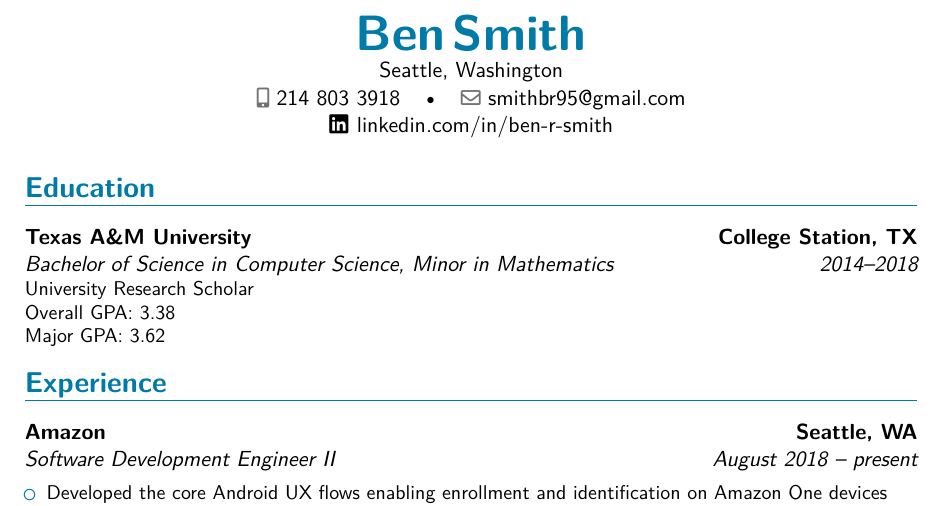
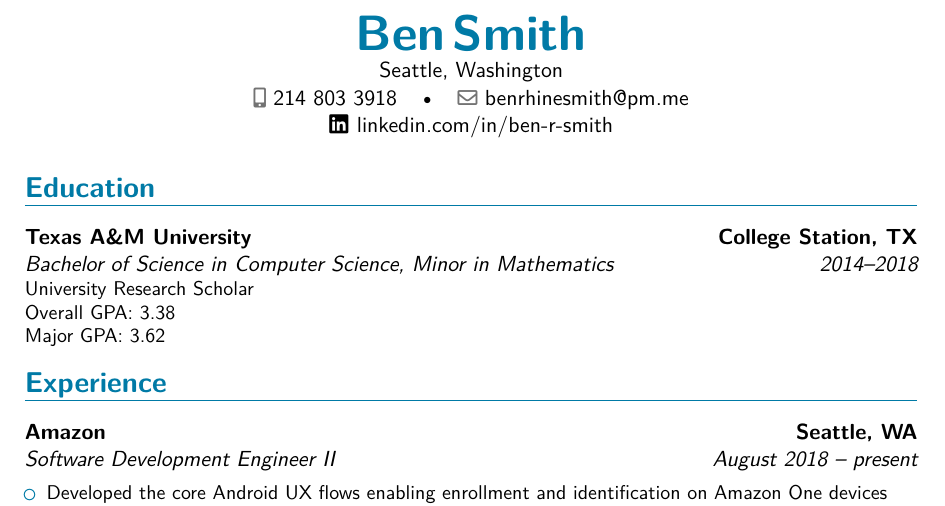
Before and after one commit to ben-r-smith/Resume, a LaTeX CV (resume.tex): part of the page, cut so that both start at the same text. Compiled offline with pdfLaTeX.

Commit message:
Update email

```diff
--- a/resume.tex
+++ b/resume.tex
@@ -55,7 +55,7 @@
 \name{Ben}{Smith}
 \address{Seattle, Washington}{}{}
 \phone[mobile]{214 803 3918}
-\email{smithbr95@gmail.com}
+\email{benrhinesmith@pm.me}
 \extrainfo{\linkedin \hspace{.05em} linkedin.com/in/ben-r-smith}
 
 %\homepage{www.myname.webs.com}
```
